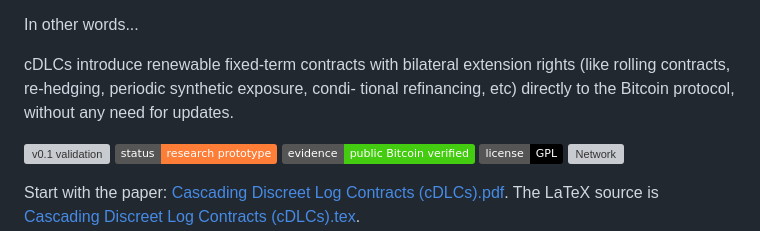
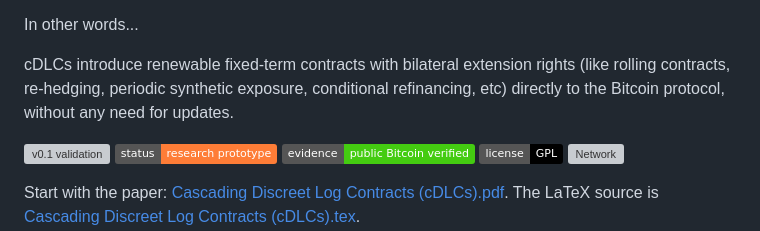
Before and after one commit to dev865077/NITI, a Markdown page: README.md, the part around the change. Rendered like a GitHub page; badges without logos; grey boxes are pictures that could not be loaded.

Commit message:
Refactor README.md for improved formatting
Removed unnecessary line breaks for better readability.

```diff
--- a/README.md
+++ b/README.md
@@ -8,8 +8,7 @@ parent outcome also completes the bridge signatures and funds the child DLC.
 In other words...
 
 cDLCs introduce renewable fixed-term
-contracts with bilateral extension rights (like rolling contracts, re-hedging, periodic synthetic exposure, condi-
-tional refinancing, etc) directly to the Bitcoin protocol, without any need for updates.
+contracts with bilateral extension rights (like rolling contracts, re-hedging, periodic synthetic exposure, conditional refinancing, etc) directly to the Bitcoin protocol, without any need for updates.
 
 [![v0.1 validation](https://github.com/dev865077/NITI/actions/workflows/v0-1-validation.yml/badge.svg)](https://github.com/dev865077/NITI/actions/workflows/v0-1-validation.yml)
 ![Status](https://img.shields.io/badge/status-research%20prototype-orange)
```
